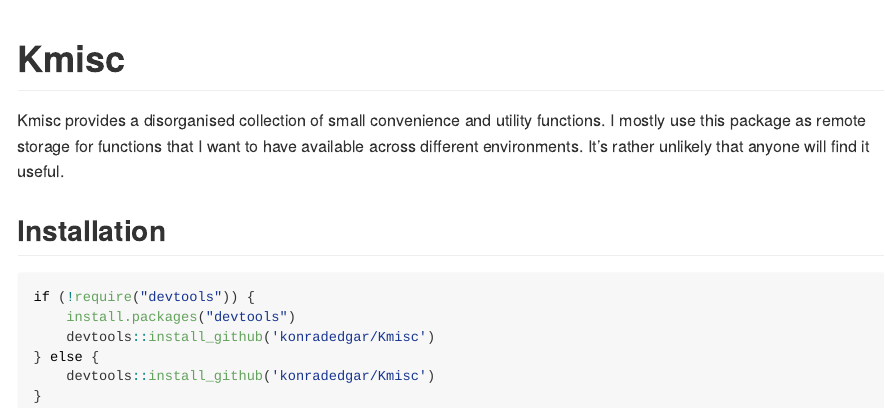
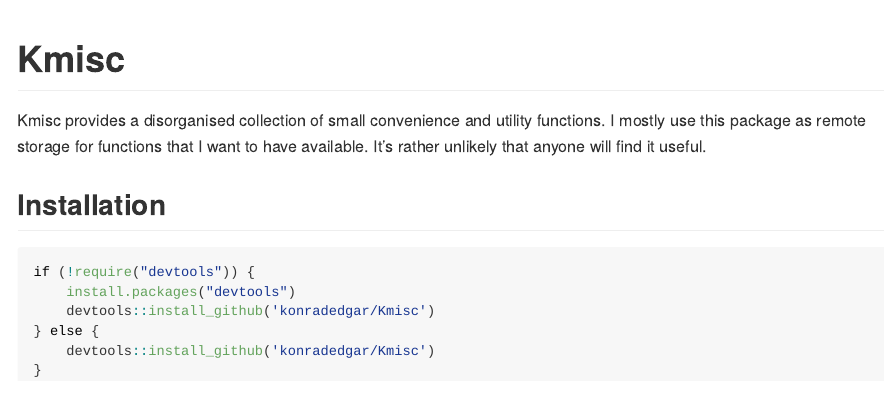
Before and after one commit to konradzdeb/KEmisc, an R Markdown document (README.Rmd): the page in a window 1100 px wide, from its top. The pictures show the output file README.md that the author committed with the source, drawn offline in the style of GitHub.

Commit message:
Updated noted

```diff
--- a/README.Rmd
+++ b/README.Rmd
@@ -16,7 +16,7 @@ knitr::opts_chunk$set(
 
 # Kmisc
 
-Kmisc provides a disorganised collection of small convenience and utility functions. I mostly use this package as remote storage for functions that I want to have available across different environments. It's rather unlikely that anyone will find it useful.
+Kmisc provides a disorganised collection of small convenience and utility functions. I mostly use this package as remote storage for functions that I want to have available. It's rather unlikely that anyone will find it useful.
 
 ## Installation
 
```
Also changed, not shown: README.md.
